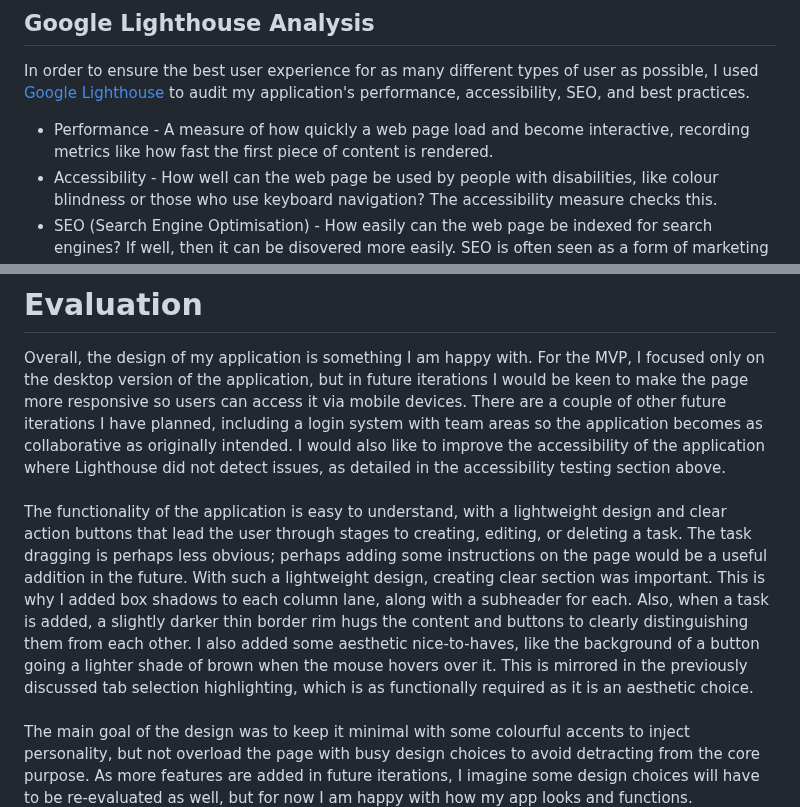
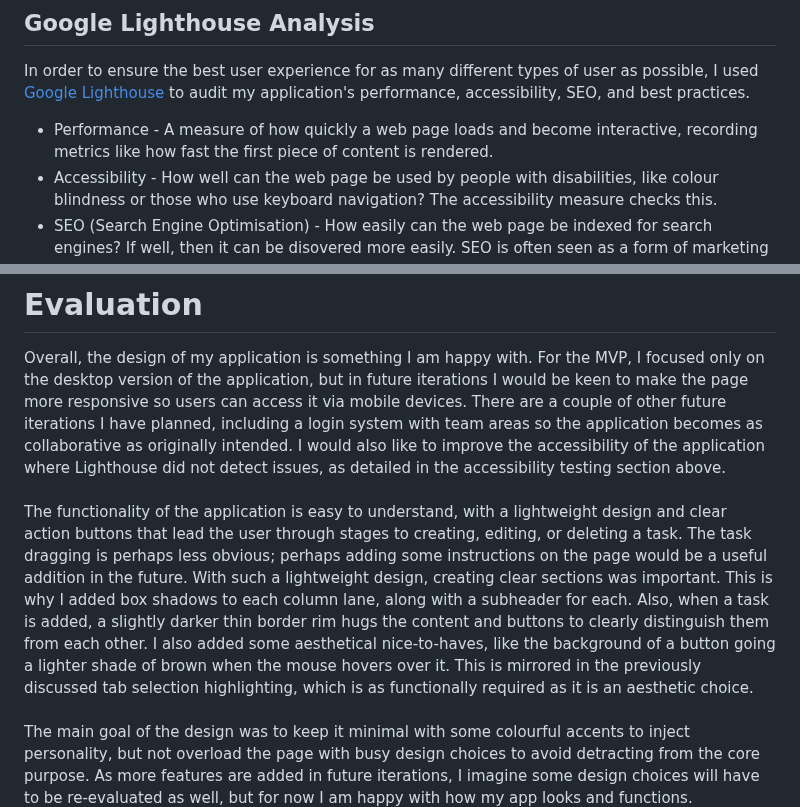
Before and after one commit to bunglecode/se-jun-24, a Markdown page: README.md, 2 parts joined by grey strips. Rendered like a GitHub page.

```diff
--- a/README.md
+++ b/README.md
@@ -143,7 +144,7 @@ After testing this and seeing that it passed, I can rest assured that if I use t
 
 ## Google Lighthouse Analysis
 In order to ensure the best user experience for as many different types of user as possible, I used [Google Lighthouse](https://developer.chrome.com/docs/lighthouse/overview) to audit my application's performance, accessibility, SEO, and best practices.
-- Performance - A measure of how quickly a web page load and become interactive, recording metrics like how fast the first piece of content is rendered.
+- Performance - A measure of how quickly a web page loads and become interactive, recording metrics like how fast the first piece of content is rendered.
 - Accessibility - How well can the web page be used by people with disabilities, like colour blindness or those who use keyboard navigation? The accessibility measure checks this.
 - SEO (Search Engine Optimisation) - How easily can the web page be indexed for search engines? If well, then it can be disovered more easily. SEO is often seen as a form of marketing as it relates to getting your web page in front of the right people.
 - Best Practices - This measure checks coding standards, security, and other web standards.
@@ -182,6 +183,6 @@ I added a Chrome extension called [Read Aloud: A Text to Speech Voice Reader](ht
 # Evaluation
 Overall, the design of my application is something I am happy with. For the MVP, I focused only on the desktop version of the application, but in future iterations I would be keen to make the page more responsive so users can access it via mobile devices. There are a couple of other future iterations I have planned, including a login system with team areas so the application becomes as collaborative as originally intended. I would also like to improve the accessibility of the application where Lighthouse did not detect issues, as detailed in the accessibility testing section above. \
 \
-The functionality of the application is easy to understand, with a lightweight design and clear action buttons that lead the user through stages to creating, editing, or deleting a task. The task dragging is perhaps less obvious; perhaps adding some instructions on the page would be a useful addition in the future. With such a lightweight design, creating clear section was important. This is why I added box shadows to each column lane, along with a subheader for each. Also, when a task is added, a slightly darker thin border rim hugs the content and buttons to clearly distinguishing them from each other. I also added some aesthetic nice-to-haves, like the background of a button going a lighter shade of brown when the mouse hovers over it. This is mirrored in the previously discussed tab selection highlighting, which is as functionally required as it is an aesthetic choice. \
+The functionality of the application is easy to understand, with a lightweight design and clear action buttons that lead the user through stages to creating, editing, or deleting a task. The task dragging is perhaps less obvious; perhaps adding some instructions on the page would be a useful addition in the future. With such a lightweight design, creating clear sections was important. This is why I added box shadows to each column lane, along with a subheader for each. Also, when a task is added, a slightly darker thin border rim hugs the content and buttons to clearly distinguish them from each other. I also added some aesthetical nice-to-haves, like the background of a button going a lighter shade of brown when the mouse hovers over it. This is mirrored in the previously discussed tab selection highlighting, which is as functionally required as it is an aesthetic choice. \
 \
 The main goal of the design was to keep it minimal with some colourful accents to inject personality, but not overload the page with busy design choices to avoid detracting from the core purpose. As more features are added in future iterations, I imagine some design choices will have to be re-evaluated as well, but for now I am happy with how my app looks and functions.
```
Also changed, not shown: other parts of README.md (+7 -6 lines).
